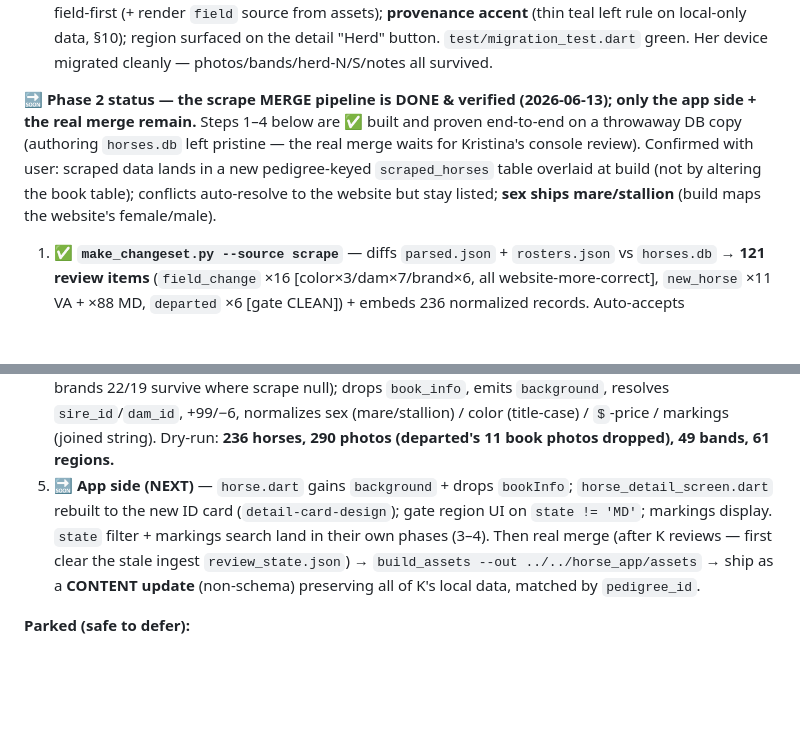
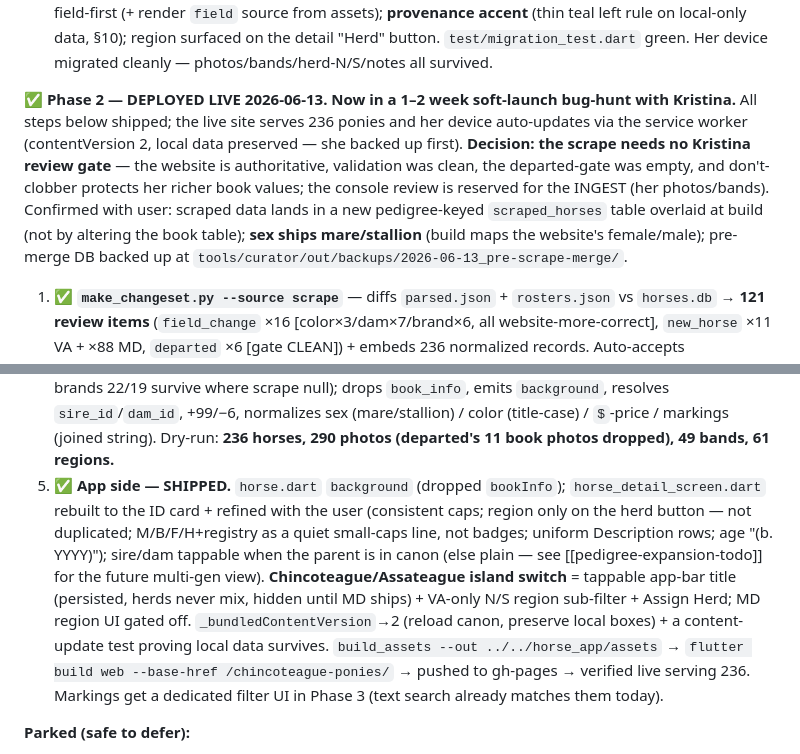
Before and after one commit to omegamanndrone/chincoteague-ponies, a Markdown page: IMPLEMENTATION_PLAN.md, 2 parts joined by grey strips. GitHub-like rendering; blank space fills up the shorter version.

Commit message:
docs: Phase 2 deployed live (236 ponies, soft-launch bug-hunt)
Co-Authored-By: Claude Opus 4.8 <noreply@anthropic.com>

```diff
--- a/IMPLEMENTATION_PLAN.md
+++ b/IMPLEMENTATION_PLAN.md
@@ -189,12 +189,12 @@ SOURCE → CHANGESET → review (Accept/Reject) → MERGE → BUILD app assets
 2. **`build_assets --out ../../horse_app/assets`** — final pedigree-keyed assets; regions deduped to the **current** snapshot (DB keeps dated history). Emits the 4 lineage-flag columns (null) + `id_remap.json`.
 3. **Phase 1 cutover DEPLOYED.** `DataService` is version-gated: `schemaVersion=1` wipe+reload canon + **in-app notes remap** (via non-personal `id_remap.json` — notes never published); `contentVersion` = reload-canon-only (preserves user boxes). Canon∪local overlays for bands + regions; photo priority field-first (+ render `field` source from assets); **provenance accent** (thin teal left rule on local-only data, §10); region surfaced on the detail "Herd" button. `test/migration_test.dart` green. Her device migrated cleanly — photos/bands/herd-N/S/notes all survived.
 
-🔜 **Phase 2 status — the scrape MERGE pipeline is DONE & verified (2026-06-13); only the app side + the real merge remain.** Steps 1–4 below are ✅ built and proven end-to-end on a throwaway DB copy (authoring `horses.db` left pristine — the real merge waits for Kristina's console review). Confirmed with user: scraped data lands in a new pedigree-keyed `scraped_horses` table overlaid at build (not by altering the book table); conflicts auto-resolve to the website but stay listed; **sex ships mare/stallion** (build maps the website's female/male).
+✅ **Phase 2 — DEPLOYED LIVE 2026-06-13. Now in a 1–2 week soft-launch bug-hunt with Kristina.** All steps below shipped; the live site serves 236 ponies and her device auto-updates via the service worker (contentVersion 2, local data preserved — she backed up first). **Decision: the scrape needs no Kristina review gate** — the website is authoritative, validation was clean, the departed-gate was empty, and don't-clobber protects her richer book values; the console review is reserved for the INGEST (her photos/bands). Confirmed with user: scraped data lands in a new pedigree-keyed `scraped_horses` table overlaid at build (not by altering the book table); **sex ships mare/stallion** (build maps the website's female/male); pre-merge DB backed up at `tools/curator/out/backups/2026-06-13_pre-scrape-merge/`.
 1. ✅ **`make_changeset.py --source scrape`** — diffs `parsed.json` + `rosters.json` vs `horses.db` → **121 review items** (`field_change` ×16 [color×3/dam×7/brand×6, all website-more-correct], `new_horse` ×11 VA + ×88 MD, `departed` ×6 [gate CLEAN]) + embeds 236 normalized records. Auto-accepts `same`/`spelling`/`alias`; reject a `field_change` ⇒ merge nulls that scrape col ⇒ book value survives (don't-clobber). Reuses the now source-aware Flask `console.py`.
 2. ✅ **`normalize.py`** — shared `tobiano→pinto` + roster-color-as-canonical + sex + bucket; `reconcile.py` refactored to import it.
 3. ✅ **`merge.py` (`merge_scrape`)** — writes `scraped_horses` (236) + `departed_horses` (6), additive/pedigree-keyed, honoring review decisions; a full re-scrape replaces the tables (idempotent).
 4. ✅ **`build_assets.py` (`merge_horse`)** — overlays scrape on book with **don't-clobber** (verified: book brands 22/19 survive where scrape null); drops `book_info`, emits `background`, resolves `sire_id`/`dam_id`, +99/−6, normalizes sex (mare/stallion) / color (title-case) / `$`-price / markings (joined string). Dry-run: **236 horses, 290 photos (departed's 11 book photos dropped), 49 bands, 61 regions.**
-5. 🔜 **App side (NEXT)** — `horse.dart` gains `background` + drops `bookInfo`; `horse_detail_screen.dart` rebuilt to the new ID card (`detail-card-design`); gate region UI on `state != 'MD'`; markings display. `state` filter + markings search land in their own phases (3–4). Then real merge (after K reviews — first clear the stale ingest `review_state.json`) → `build_assets --out ../../horse_app/assets` → ship as a **CONTENT update** (non-schema) preserving all of K's local data, matched by `pedigree_id`.
+5. ✅ **App side — SHIPPED.** `horse.dart` `background` (dropped `bookInfo`); `horse_detail_screen.dart` rebuilt to the ID card + refined with the user (consistent caps; region only on the herd button — not duplicated; M/B/F/H+registry as a quiet small-caps line, not badges; uniform Description rows; age "(b. YYYY)"); sire/dam tappable when the parent is in canon (else plain — see [[pedigree-expansion-todo]] for the future multi-gen view). **Chincoteague/Assateague island switch** = tappable app-bar title (persisted, herds never mix, hidden until MD ships) + VA-only N/S region sub-filter + Assign Herd; MD region UI gated off. `_bundledContentVersion`→2 (reload canon, preserve local boxes) + a content-update test proving local data survives. `build_assets --out ../../horse_app/assets` → `flutter build web --base-href /chincoteague-ponies/` → pushed to gh-pages → verified live serving 236. Markings get a dedicated filter UI in Phase 3 (text search already matches them today).
 
 **Parked (safe to defer):**
 - **Watermark / tiny-crop quality** — `WATERMARK_FRAC` in `crop_photos.py` sizes by height now (consistent ~4.5%); 3–4 genuinely tiny/low-res crops still look big (image quality, not watermark). Re-crop + redeploy anytime (originals archived) as a content update.
```
